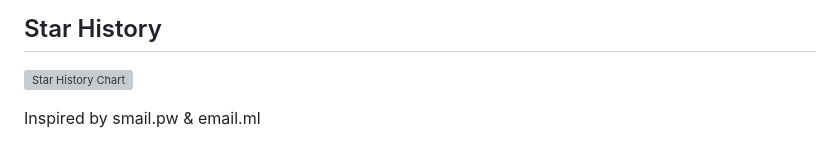
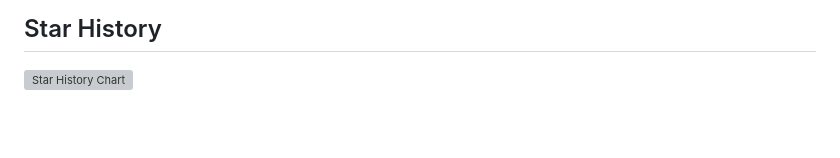
Before and after one commit to oiov/vmail, a Markdown page: README_en.md, the part around the change. Drawn GitHub-style; blank space fills up the shorter version; grey boxes are pictures that could not be loaded.

```diff
--- a/README_en.md
+++ b/README_en.md
@@ -93,5 +93,3 @@ GNU General Public License v3.0
 ## Star History
 
 [![Star History Chart](https://api.star-history.com/svg?repos=oiov/vmail&type=Date)](https://star-history.com/#oiov/vmail&Date)
-
-Inspired by smail.pw & email.ml
```
Also changed, not shown: README.md (+1 -20 lines).
